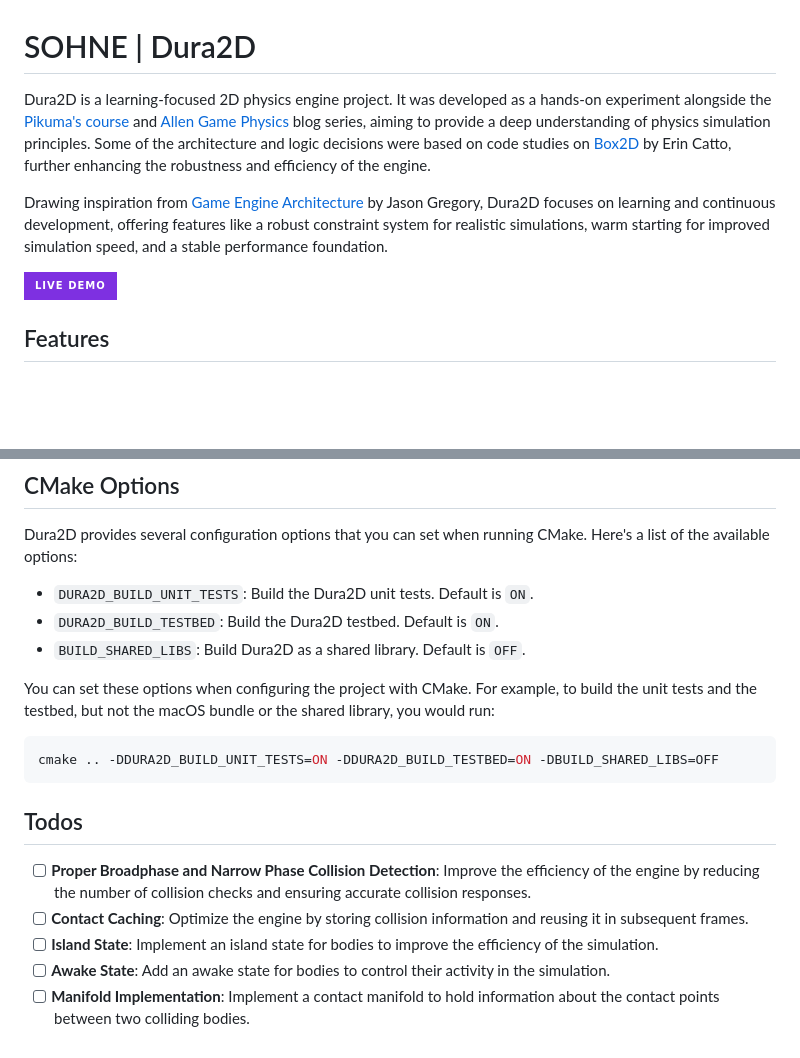
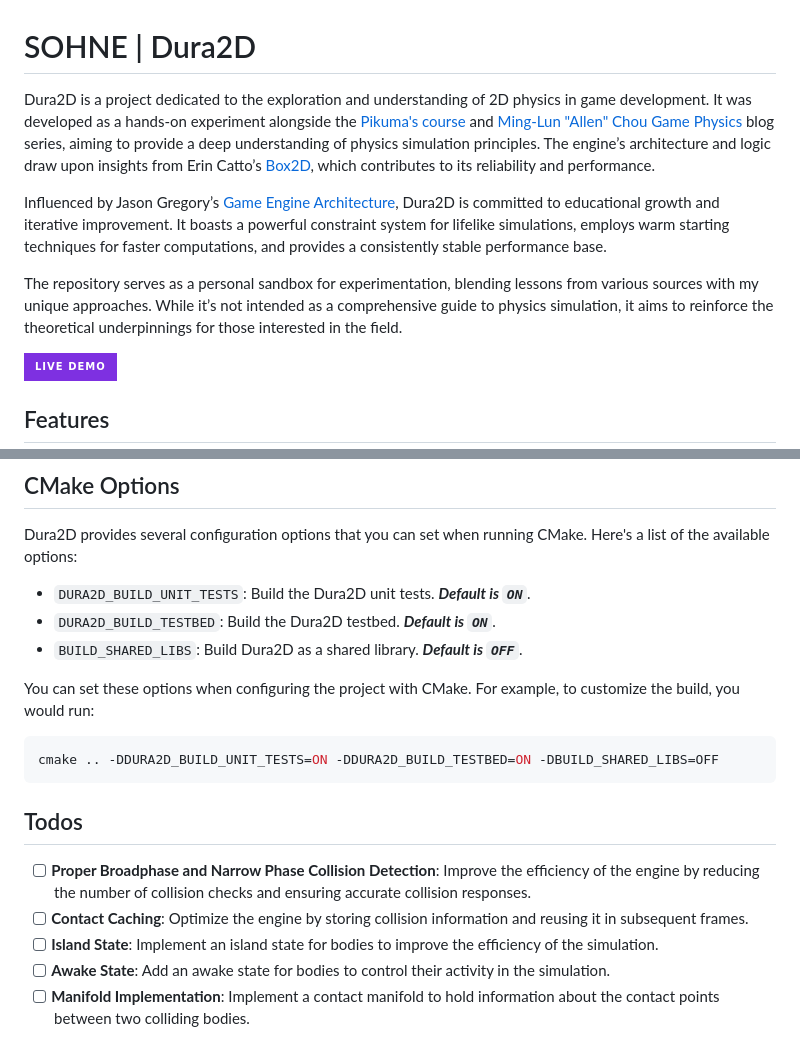
Before and after one commit to SOHNE/Dura2D, a Markdown page: README.md, 2 parts joined by grey strips. Rendered like a GitHub page; badges without logos; blank space fills up the shorter version.

Commit message:
Refined Markdown

````diff
--- a/README.md
+++ b/README.md
@@ -1,8 +1,10 @@
 # SOHNE | Dura2D
 
-Dura2D is a learning-focused 2D physics engine project. It was developed as a hands-on experiment alongside the [Pikuma's course] and [Allen Game Physics] blog series, aiming to provide a deep understanding of physics simulation principles. Some of the architecture and logic decisions were based on code studies on [Box2D] by Erin Catto, further enhancing the robustness and efficiency of the engine.
+Dura2D is a project dedicated to the exploration and understanding of 2D physics in game development. It was developed as a hands-on experiment alongside the [Pikuma's course] and [Ming-Lun "Allen" Chou Game Physics] blog series, aiming to provide a deep understanding of physics simulation principles. The engine’s architecture and logic draw upon insights from Erin Catto’s [Box2D], which contributes to its reliability and performance.
 
-Drawing inspiration from [Game Engine Architecture] by Jason Gregory, Dura2D focuses on learning and continuous development, offering features like a robust constraint system for realistic simulations, warm starting for improved simulation speed, and a stable performance foundation.
+Influenced by Jason Gregory’s [Game Engine Architecture], Dura2D is committed to educational growth and iterative improvement. It boasts a powerful constraint system for lifelike simulations, employs warm starting techniques for faster computations, and provides a consistently stable performance base.
+
+The repository serves as a personal sandbox for experimentation, blending lessons from various sources with my unique approaches. While it’s not intended as a comprehensive guide to physics simulation, it aims to reinforce the theoretical underpinnings for those interested in the field.
 
 [![Live demo](https://img.shields.io/badge/-Live%20Demo-8f60fc?style=for-the-badge&logo=glitch&logoColor=white&colorA=392467&colorB=7E30E1)](https://dura2d.glitch.me/)
 
@@ -90,11 +92,11 @@ main()
 
 Dura2D provides several configuration options that you can set when running CMake. Here's a list of the available options:
 
-- `DURA2D_BUILD_UNIT_TESTS`: Build the Dura2D unit tests. Default is `ON`.
-- `DURA2D_BUILD_TESTBED`: Build the Dura2D testbed. Default is `ON`.
-- `BUILD_SHARED_LIBS`: Build Dura2D as a shared library. Default is `OFF`.
+- `DURA2D_BUILD_UNIT_TESTS`: Build the Dura2D unit tests. _**Default is `ON`**_.
+- `DURA2D_BUILD_TESTBED`: Build the Dura2D testbed. _**Default is `ON`**_.
+- `BUILD_SHARED_LIBS`: Build Dura2D as a shared library. _**Default is `OFF`**_.
 
-You can set these options when configuring the project with CMake. For example, to build the unit tests and the testbed, but not the macOS bundle or the shared library, you would run:
+You can set these options when configuring the project with CMake. For example, to customize the build, you would run:
 
 ```bash
 cmake .. -DDURA2D_BUILD_UNIT_TESTS=ON -DDURA2D_BUILD_TESTBED=ON -DBUILD_SHARED_LIBS=OFF
````
Also changed, not shown: other parts of README.md (+1 -1 lines).
